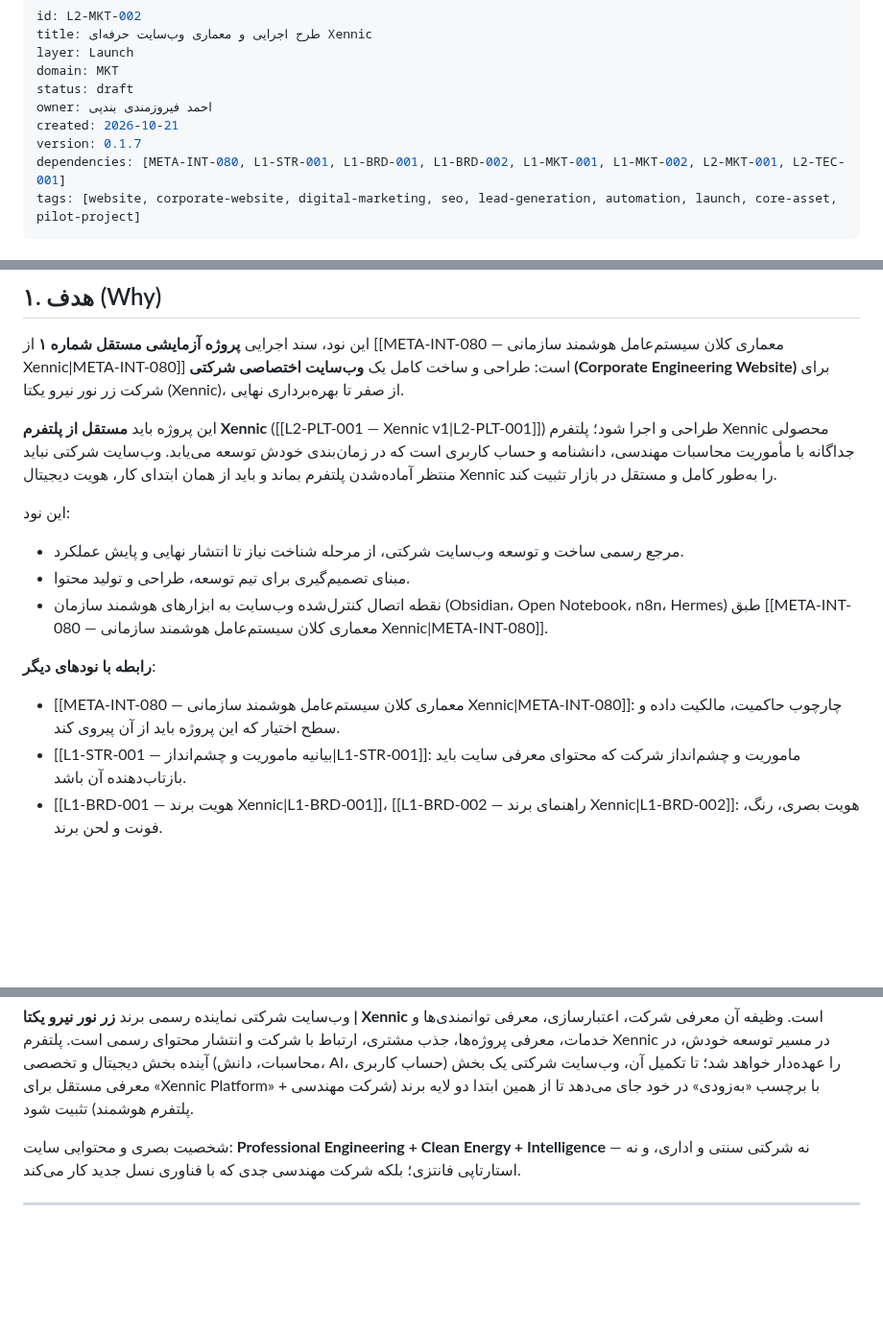
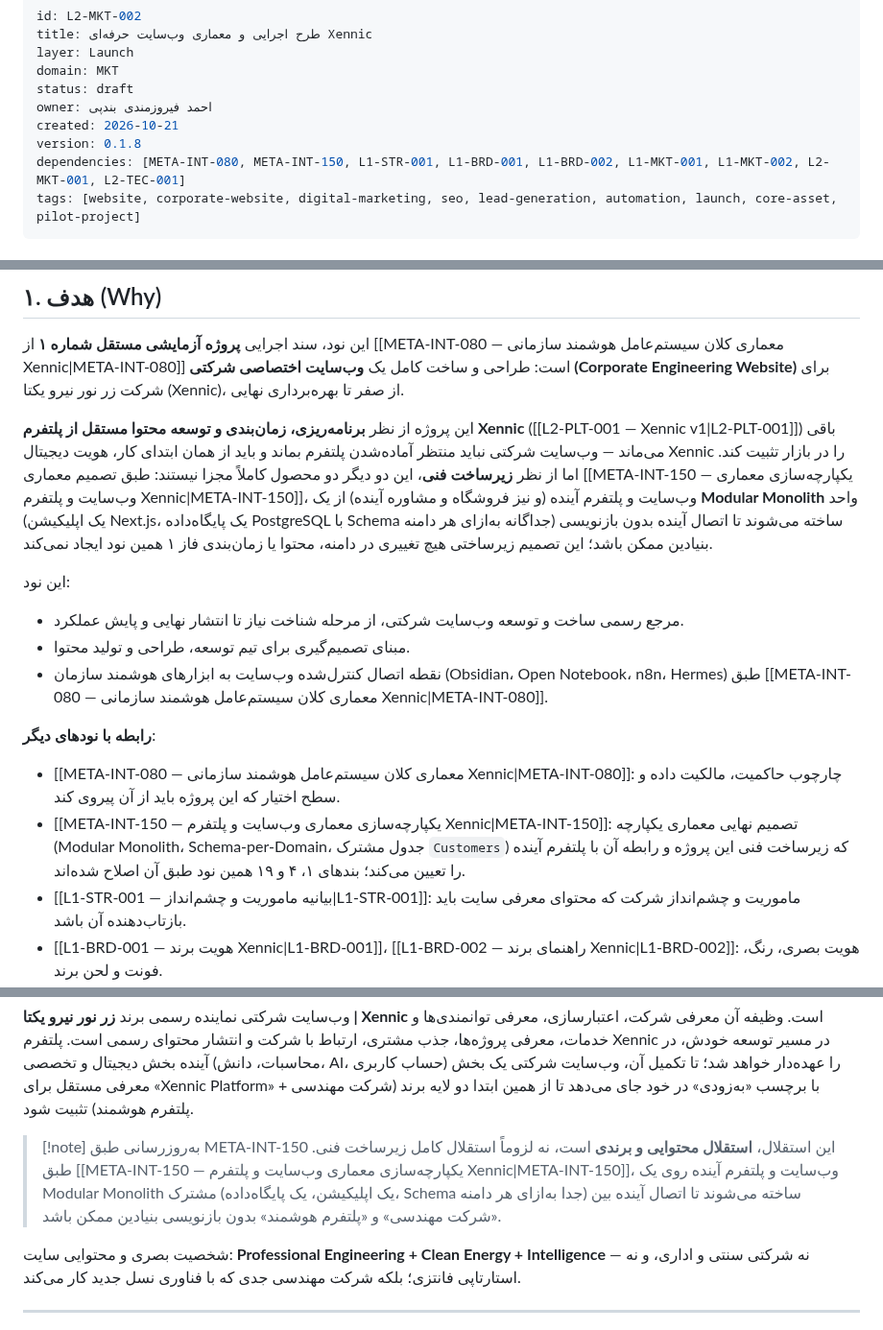
Before and after one commit to feerozmandi/ZNNY-Xennic-Vault, a Markdown page: 03_Launch/L2-MKT/L2-MKT-002 — طرح اجرایی و معماری وب‌سایت حرفه‌ای Xennic.md, 3 parts joined by grey strips. Shown at 96% size. Rendered like a GitHub page; blank space fills up the shorter version.

Commit message:
docs(L2-MKT-002): reference META-INT-150 unified architecture decision
Co-authored-by: arena-agent <297053741+arena-agent@users.noreply.github.com>

````diff
--- a/03_Launch/L2-MKT/L2-MKT-002 — طرح اجرایی و معماری وب‌سایت حرفه‌ای Xennic.md
+++ b/03_Launch/L2-MKT/L2-MKT-002 — طرح اجرایی و معماری وب‌سایت حرفه‌ای Xennic.md
@@ -6,8 +6,8 @@ domain: MKT
 status: draft
 owner: احمد فیروزمندی بندپی
 created: 2026-10-21
-version: 0.1.7
-dependencies: [META-INT-080, L1-STR-001, L1-BRD-001, L1-BRD-002, L1-MKT-001, L1-MKT-002, L2-MKT-001, L2-TEC-001]
+version: 0.1.8
+dependencies: [META-INT-080, META-INT-150, L1-STR-001, L1-BRD-001, L1-BRD-002, L1-MKT-001, L1-MKT-002, L2-MKT-001, L2-TEC-001]
 tags: [website, corporate-website, digital-marketing, seo, lead-generation, automation, launch, core-asset, pilot-project]
 ---
 
@@ -39,7 +39,7 @@ tags: [website, corporate-website, digital-marketing, seo, lead-generation, auto
 
 این نود، سند اجرایی **پروژه آزمایشی مستقل شماره ۱** از [[META-INT-080 — معماری کلان سیستم‌عامل هوشمند سازمانی Xennic|META-INT-080]] است: طراحی و ساخت کامل یک **وب‌سایت اختصاصی شرکتی (Corporate Engineering Website)** برای شرکت زر نور نیرو یکتا (Xennic)، از صفر تا بهره‌برداری نهایی.
 
-این پروژه باید **مستقل از پلتفرم Xennic** ([[L2-PLT-001 — Xennic v1|L2-PLT-001]]) طراحی و اجرا شود؛ پلتفرم Xennic محصولی جداگانه با مأموریت محاسبات مهندسی، دانشنامه و حساب کاربری است که در زمان‌بندی خودش توسعه می‌یابد. وب‌سایت شرکتی نباید منتظر آماده‌شدن پلتفرم بماند و باید از همان ابتدای کار، هویت دیجیتال Xennic را به‌طور کامل و مستقل در بازار تثبیت کند.
+این پروژه از نظر **برنامه‌ریزی، زمان‌بندی و توسعه محتوا مستقل از پلتفرم Xennic** ([[L2-PLT-001 — Xennic v1|L2-PLT-001]]) باقی می‌ماند — وب‌سایت شرکتی نباید منتظر آماده‌شدن پلتفرم بماند و باید از همان ابتدای کار، هویت دیجیتال Xennic را در بازار تثبیت کند. اما از نظر **زیرساخت فنی**، این دو دیگر دو محصول کاملاً مجزا نیستند: طبق تصمیم معماری [[META-INT-150 — یکپارچه‌سازی معماری وب‌سایت و پلتفرم Xennic|META-INT-150]]، وب‌سایت و پلتفرم آینده (و نیز فروشگاه و مشاوره آینده) از یک **Modular Monolith** واحد (یک اپلیکیشن Next.js، یک پایگاه‌داده PostgreSQL با Schema جداگانه به‌ازای هر دامنه) ساخته می‌شوند تا اتصال آینده بدون بازنویسی بنیادین ممکن باشد؛ این تصمیم زیرساختی هیچ تغییری در دامنه، محتوا یا زمان‌بندی فاز ۱ همین نود ایجاد نمی‌کند.
 
 این نود:
 - مرجع رسمی ساخت و توسعه وب‌سایت شرکتی، از مرحله شناخت نیاز تا انتشار نهایی و پایش عملکرد.
@@ -48,6 +48,7 @@ tags: [website, corporate-website, digital-marketing, seo, lead-generation, auto
 
 **رابطه با نودهای دیگر**:
 - [[META-INT-080 — معماری کلان سیستم‌عامل هوشمند سازمانی Xennic|META-INT-080]]: چارچوب حاکمیت، مالکیت داده و سطح اختیار که این پروژه باید از آن پیروی کند.
+- [[META-INT-150 — یکپارچه‌سازی معماری وب‌سایت و پلتفرم Xennic|META-INT-150]]: تصمیم نهایی معماری یکپارچه (Modular Monolith، Schema-per-Domain، جدول مشترک `Customers`) که زیرساخت فنی این پروژه و رابطه آن با پلتفرم آینده را تعیین می‌کند؛ بندهای ۱، ۴ و ۱۹ همین نود طبق آن اصلاح شده‌اند.
 - [[L1-STR-001 — بیانیه ماموریت و چشم‌انداز|L1-STR-001]]: ماموریت و چشم‌انداز شرکت که محتوای معرفی سایت باید بازتاب‌دهنده آن باشد.
 - [[L1-BRD-001 — هویت برند Xennic|L1-BRD-001]]، [[L1-BRD-002 — راهنمای برند Xennic|L1-BRD-002]]: هویت بصری، رنگ، فونت و لحن برند.
 - [[L1-MKT-001 — تحلیل بازار برق ایران|L1-MKT-001]]، [[L1-MKT-002 — تحلیل رقبا|L1-MKT-002]]: مخاطبان هدف و تمایز رقابتی.
@@ -99,6 +100,9 @@ tags: [website, corporate-website, digital-marketing, seo, lead-generation, auto
 ```
 
 وب‌سایت شرکتی نماینده رسمی برند **زر نور نیرو یکتا | Xennic** است. وظیفه آن معرفی شرکت، اعتبارسازی، معرفی توانمندی‌ها و خدمات، معرفی پروژه‌ها، جذب مشتری، ارتباط با شرکت و انتشار محتوای رسمی است. پلتفرم Xennic در مسیر توسعه خودش، در آینده بخش دیجیتال و تخصصی (محاسبات، دانش، AI، حساب کاربری) را عهده‌دار خواهد شد؛ تا تکمیل آن، وب‌سایت شرکتی یک بخش معرفی مستقل برای «Xennic Platform» با برچسب «به‌زودی» در خود جای می‌دهد تا از همین ابتدا دو لایه برند (شرکت مهندسی + پلتفرم هوشمند) تثبیت شود.
+
+> [!note] به‌روزرسانی طبق META-INT-150
+> این استقلال، **استقلال محتوایی و برندی** است، نه لزوماً استقلال کامل زیرساخت فنی. طبق [[META-INT-150 — یکپارچه‌سازی معماری وب‌سایت و پلتفرم Xennic|META-INT-150]]، وب‌سایت و پلتفرم آینده روی یک Modular Monolith مشترک (یک اپلیکیشن، یک پایگاه‌داده، Schema جدا به‌ازای هر دامنه) ساخته می‌شوند تا اتصال آینده بین «شرکت مهندسی» و «پلتفرم هوشمند» بدون بازنویسی بنیادین ممکن باشد.
 
 شخصیت بصری و محتوایی سایت: **Professional Engineering + Clean Energy + Intelligence** — نه شرکتی سنتی و اداری، و نه استارتاپی فانتزی؛ بلکه شرکت مهندسی جدی که با فناوری نسل جدید کار می‌کند.
 
````
Also changed, not shown: other parts of 03_Launch/L2-MKT/L2-MKT-002 — طرح اجرایی و معماری وب‌سایت حرفه‌ای Xennic.md (+5 -0 lines).
